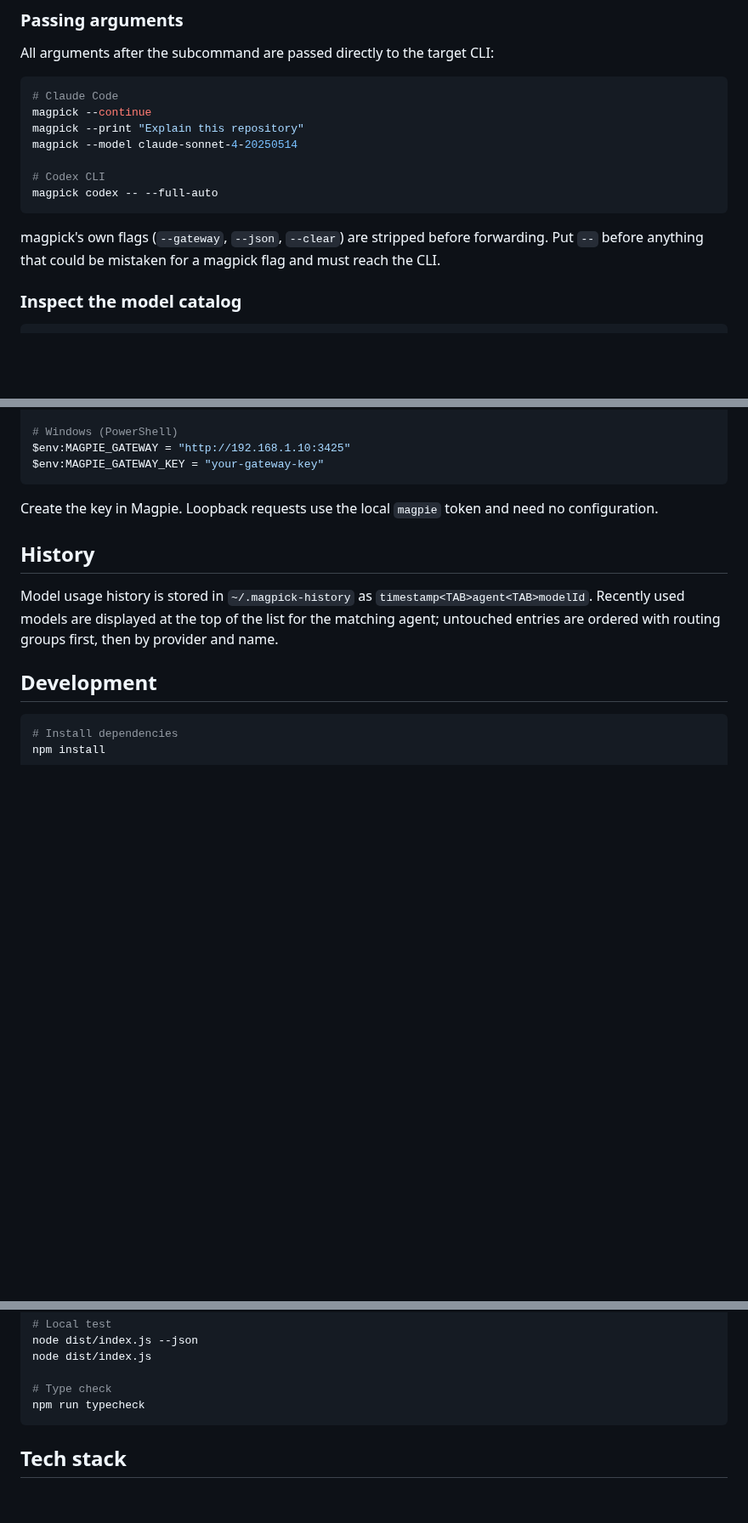
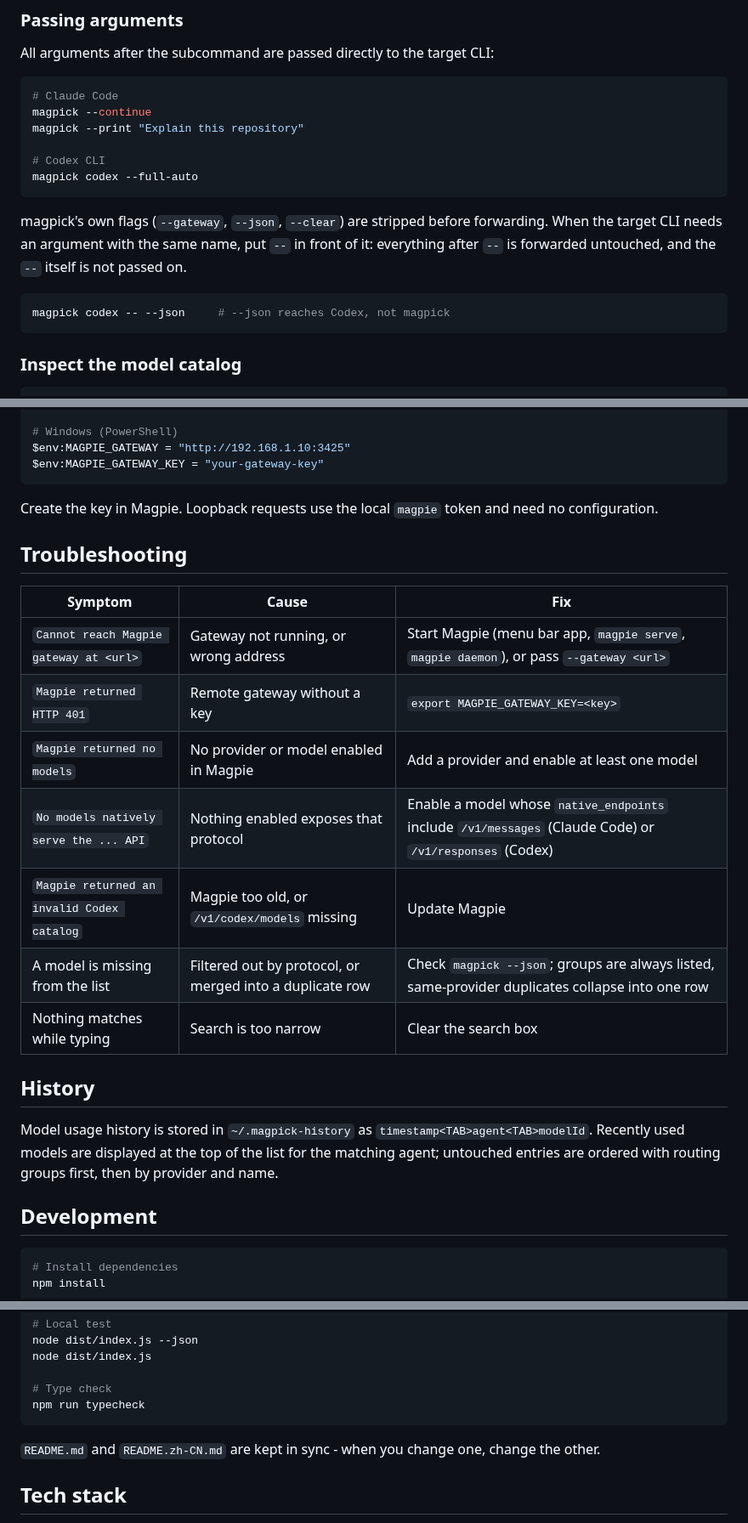
Before and after one commit to terranc/magpick, a Markdown page: README.md, 3 parts joined by grey strips. Shown at 85% size. Drawn GitHub-style; blank space fills up the shorter version.

````diff
--- a/README.md
+++ b/README.md
@@ -104,13 +116,16 @@ All arguments after the subcommand are passed directly to the target CLI:
 # Claude Code
 magpick --continue
 magpick --print "Explain this repository"
-magpick --model claude-sonnet-4-20250514
 
 # Codex CLI
-magpick codex -- --full-auto
+magpick codex --full-auto
 ```
 
-magpick's own flags (`--gateway`, `--json`, `--clear`) are stripped before forwarding. Put `--` before anything that could be mistaken for a magpick flag and must reach the CLI.
+magpick's own flags (`--gateway`, `--json`, `--clear`) are stripped before forwarding. When the target CLI needs an argument with the same name, put `--` in front of it: everything after `--` is forwarded untouched, and the `--` itself is not passed on.
+
+```bash
+magpick codex -- --json     # --json reaches Codex, not magpick
+```
 
 ### Inspect the model catalog
 
@@ -212,6 +254,18 @@ $env:MAGPIE_GATEWAY_KEY = "your-gateway-key"
 
 Create the key in Magpie. Loopback requests use the local `magpie` token and need no configuration.
 
+## Troubleshooting
+
+| Symptom | Cause | Fix |
+|---------|-------|-----|
+| `Cannot reach Magpie gateway at <url>` | Gateway not running, or wrong address | Start Magpie (menu bar app, `magpie serve`, `magpie daemon`), or pass `--gateway <url>` |
+| `Magpie returned HTTP 401` | Remote gateway without a key | `export MAGPIE_GATEWAY_KEY=<key>` |
+| `Magpie returned no models` | No provider or model enabled in Magpie | Add a provider and enable at least one model |
+| `No models natively serve the ... API` | Nothing enabled exposes that protocol | Enable a model whose `native_endpoints` include `/v1/messages` (Claude Code) or `/v1/responses` (Codex) |
+| `Magpie returned an invalid Codex catalog` | Magpie too old, or `/v1/codex/models` missing | Update Magpie |
+| A model is missing from the list | Filtered out by protocol, or merged into a duplicate row | Check `magpick --json`; groups are always listed, same-provider duplicates collapse into one row |
+| Nothing matches while typing | Search is too narrow | Clear the search box |
+
 ## History
 
 Model usage history is stored in `~/.magpick-history` as `timestamp<TAB>agent<TAB>modelId`. Recently used models are displayed at the top of the list for the matching agent; untouched entries are ordered with routing groups first, then by provider and name.
@@ -233,6 +287,8 @@ node dist/index.js
 # Type check
 npm run typecheck
 ```
+
+`README.md` and `README.zh-CN.md` are kept in sync - when you change one, change the other.
 
 ## Tech stack
 
````
Also changed, not shown: other parts of README.md (+42 -3 lines), README.zh-CN.md (+62 -6 lines), assets/screenshot.jpg (added).
